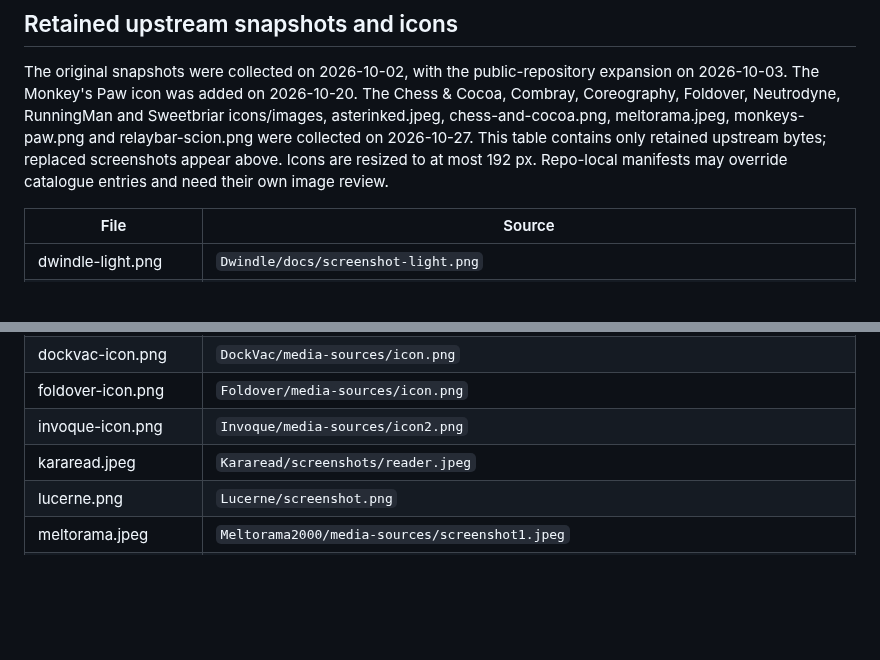
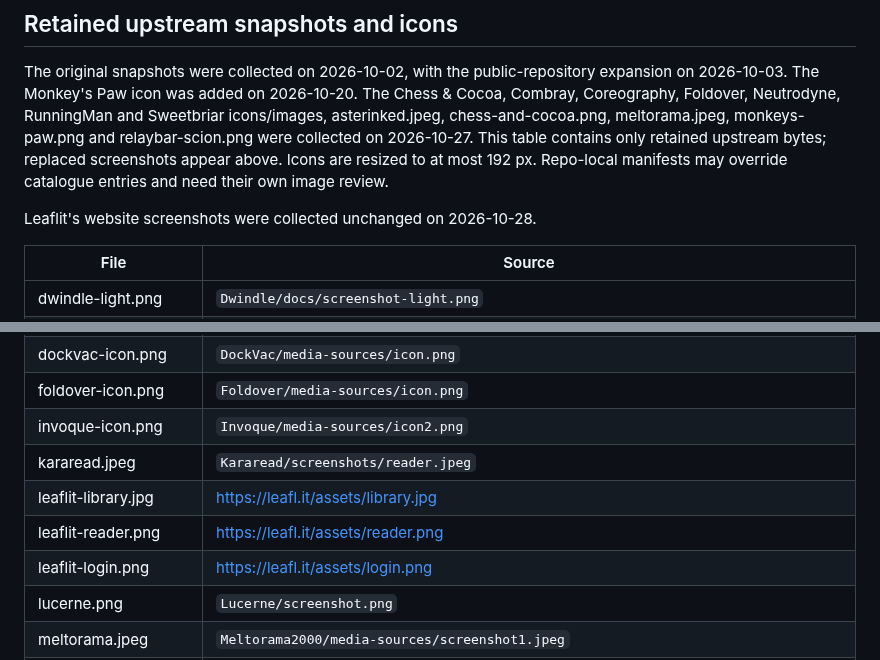
Before and after one commit to L-K-M/apps-site, a Markdown page: catalogue/assets/README.md, 2 parts joined by grey strips. GitHub-like rendering; blank space fills up the shorter version.

Commit message:
Add Leaflit website screenshots (#43)
Show the library, reader and login views in Leaflit's catalogue entry.
Keep local copies with website provenance and catalogue reuse permission.

```diff
--- a/catalogue/assets/README.md
+++ b/catalogue/assets/README.md
@@ -97,6 +97,8 @@ contains only retained upstream bytes; replaced screenshots appear above.
 Icons are resized to at most 192 px. Repo-local manifests may override catalogue
 entries and need their own image review.
 
+Leaflit's website screenshots were collected unchanged on 2026-10-28.
+
 | File | Source |
 |---|---|
 | dwindle-light.png | `Dwindle/docs/screenshot-light.png` |
@@ -118,6 +120,9 @@ entries and need their own image review.
 | foldover-icon.png | `Foldover/media-sources/icon.png` |
 | invoque-icon.png | `Invoque/media-sources/icon2.png` |
 | kararead.jpeg | `Kararead/screenshots/reader.jpeg` |
+| leaflit-library.jpg | https://leafl.it/assets/library.jpg |
+| leaflit-reader.png | https://leafl.it/assets/reader.png |
+| leaflit-login.png | https://leafl.it/assets/login.png |
 | lucerne.png | `Lucerne/screenshot.png` |
 | meltorama.jpeg | `Meltorama2000/media-sources/screenshot1.jpeg` |
 | monkeys-paw-icon.png | `MonkeysPaw/media-sources/icon.png` |
```
Also changed, not shown: CHANGELOG.md (+2 -0 lines), catalogue/assets/leaflit-library.jpg (added), catalogue/assets/leaflit-login.png (added), catalogue/assets/leaflit-reader.png (added), 2 other files.
